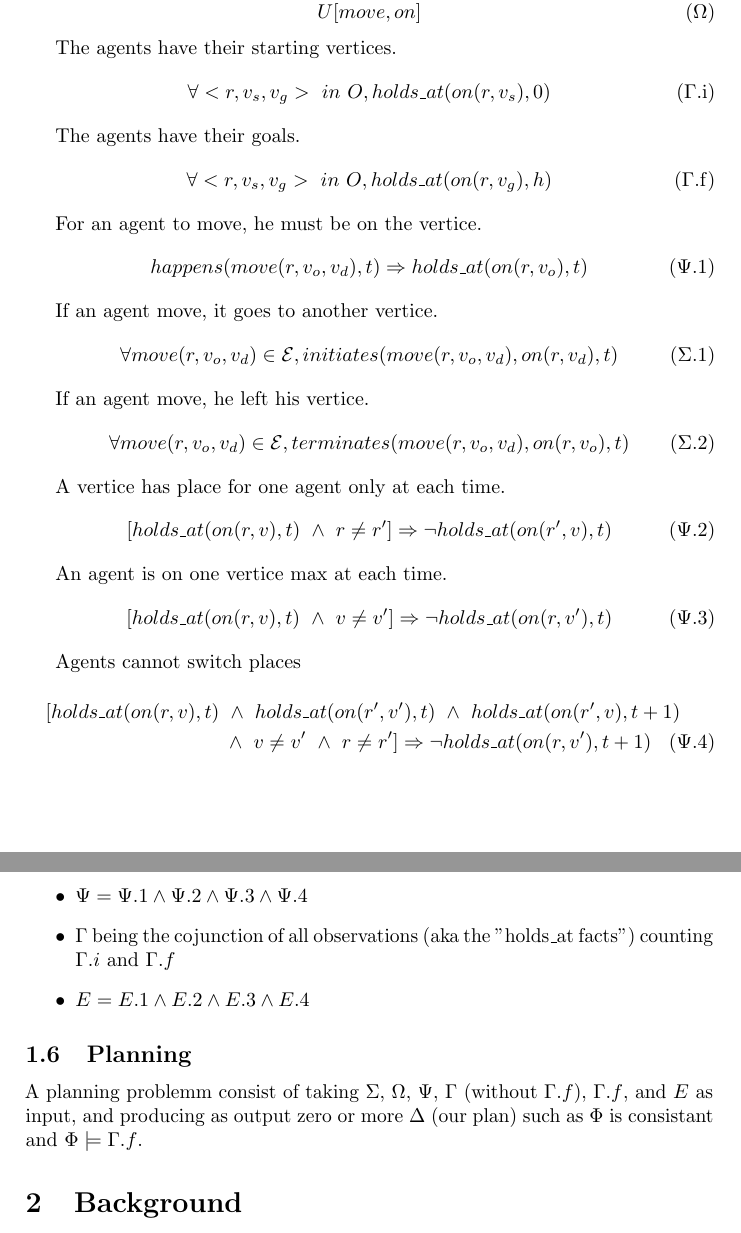
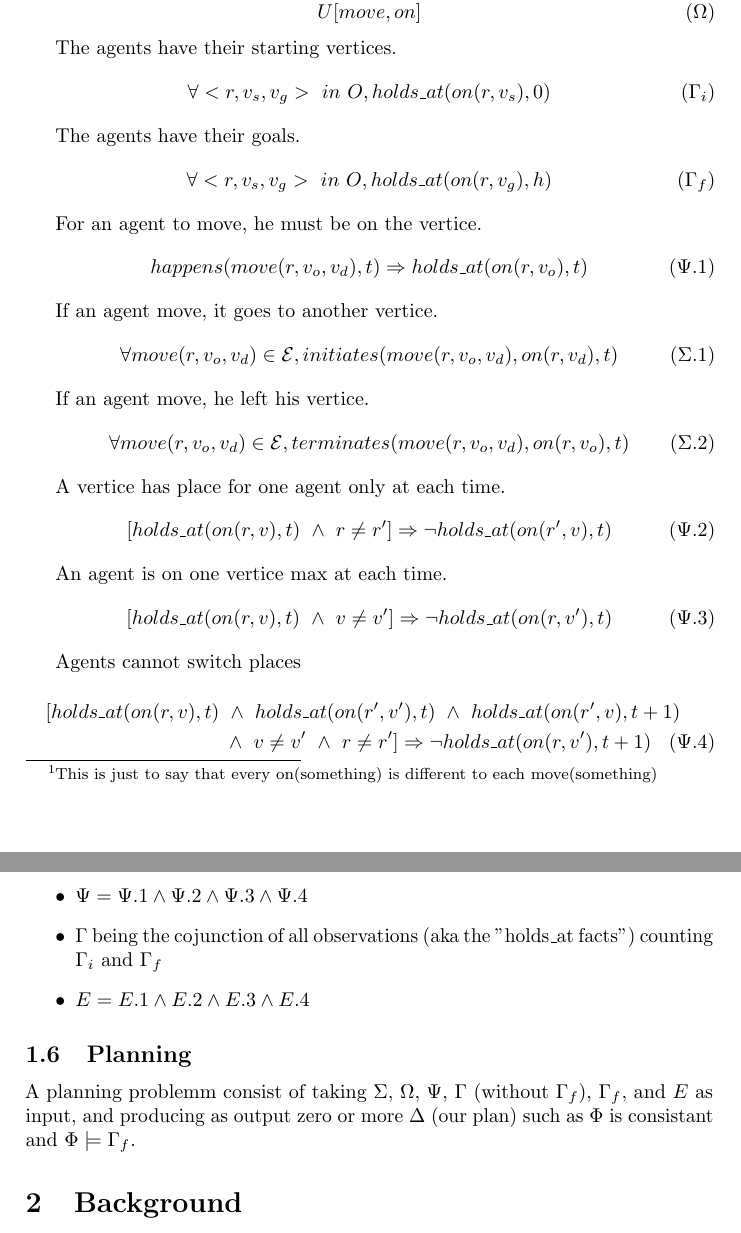
Before and after one commit to EtienneTignon/event_calculus_latex, a LaTeX paper (paper.tex, which reads introduction.tex): two parts of pages 2 and 3 of 3, joined at a grey line, cut so that both start at the same text. Compiled offline with pdfLaTeX; a LaTeX package or settings file that is missing is left out.

Commit message:
advanced

```diff
--- a/introduction.tex
+++ b/introduction.tex
@@ -53,7 +53,7 @@ $$[\neg holds\_at(f,t-1)\ \land\ \neg\exists e(happens(e,t-1)\ \land\ initiates(
 
 \subsection{Domain dependant rules}
 
-List of the unique names.
+List of the unique names. \footnote{This is just to say that every on(something) is different to each move(something)}
 \begin{equation}
   \tag{$\Omega$}
   U[move,on]
@@ -61,13 +61,13 @@ List of the unique names.
 
 The agents have their starting vertices.
 \begin{equation}
-  \tag{$\Gamma$.i}
+  \tag{$\Gamma_i$}
   \forall <r,v_s,v_g>\ in\ O,holds\_at(on(r,v_s),0)
 \end{equation}
 
 The agents have their goals.
 \begin{equation}
-  \tag{$\Gamma$.f}
+  \tag{$\Gamma_f$}
   \forall <r,v_s,v_g>\ in\ O,holds\_at(on(r,v_g),h)
 \end{equation}
 
@@ -117,11 +117,11 @@ Agents cannot switch places
   \item $\Delta$ being the cojunction of all event occurence formulas (aka the "happens facts")
   \item $\Omega$
   \item $\Psi = \Psi .1 \land \Psi .2 \land \Psi .3 \land \Psi .4$
-  \item $\Gamma$ being the cojunction of all observations (aka the "holds\_at facts") counting $\Gamma.i$ and $\Gamma.f$
+  \item $\Gamma$ being the cojunction of all observations (aka the "holds\_at facts") counting $\Gamma_i$ and $\Gamma_f$
   \item $E = E.1 \land E.2 \land E.3 \land E.4$
 \end{itemize}
 
 \subsection{Planning}
 
-A planning problemm consist of taking $\Sigma$, $\Omega$, $\Psi$, $\Gamma$ (without $\Gamma.f$), $\Gamma.f$, and $E$ as input,
-and producing as output zero or more $\Delta$ (our plan) such as $\Phi$ is consistant and $\Phi\models\Gamma.f$.
+A planning problemm consist of taking $\Sigma$, $\Omega$, $\Psi$, $\Gamma$ (without $\Gamma_f$), $\Gamma_f$, and $E$ as input,
+and producing as output zero or more $\Delta$ (our plan) such as $\Phi$ is consistant and $\Phi\models\Gamma_f$.
```
Also changed, not shown: paper.pdf.
